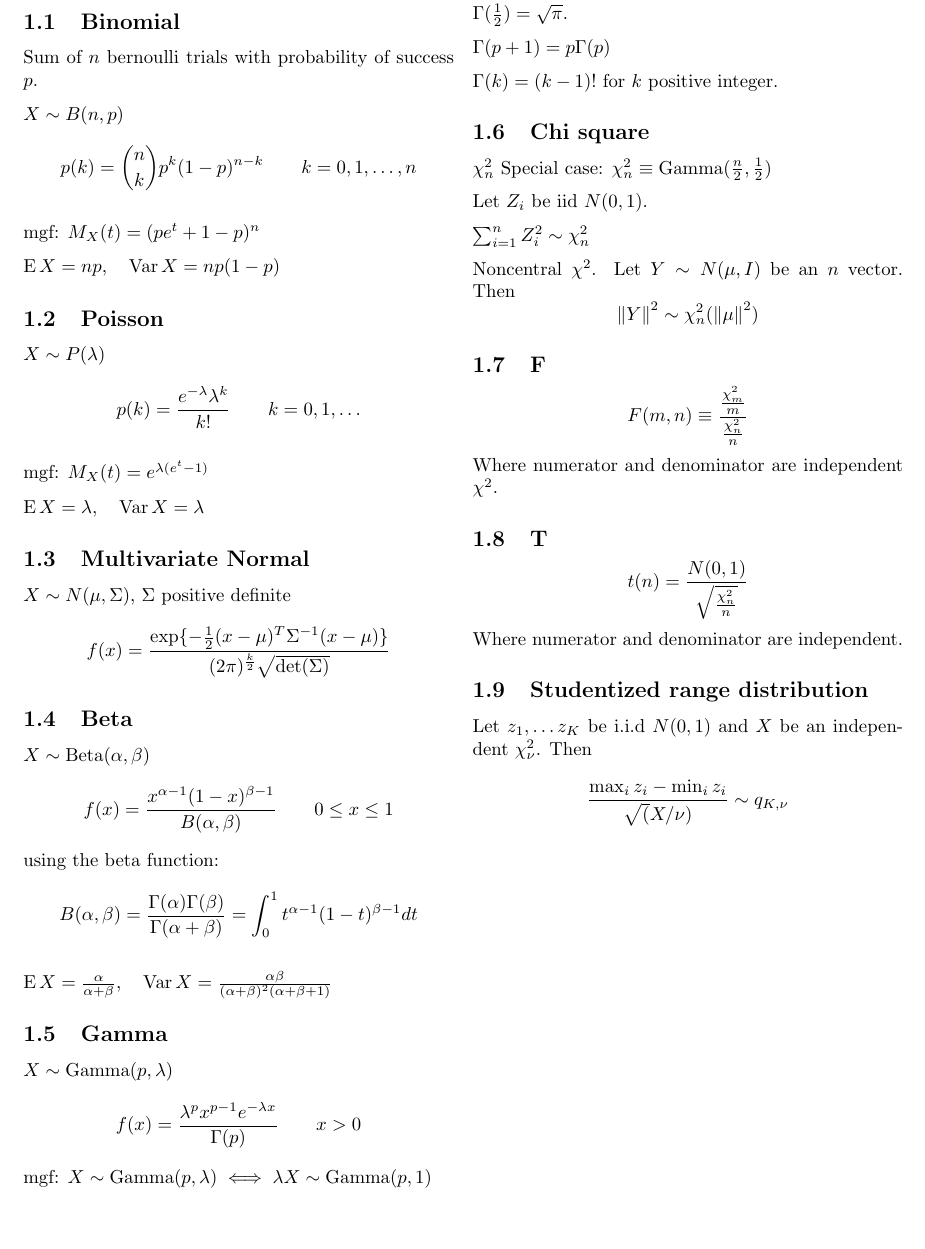
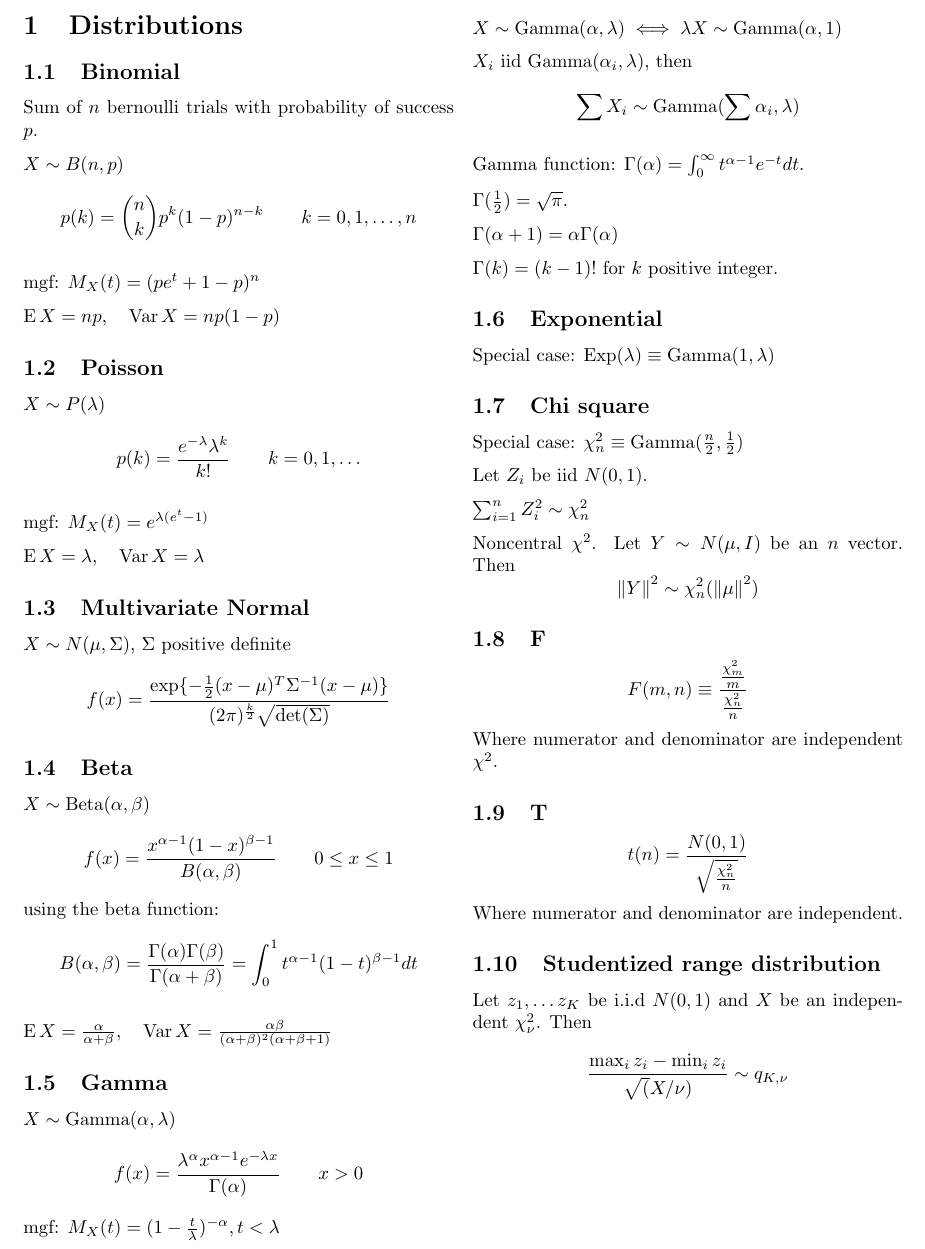
Before and after one commit to clarkfitzg/phd_stats, a LaTeX document (stat_notes.tex): part of page 1 of 4, cut at the place of the change, the shorter picture padded with empty space. Compiled offline with pdfLaTeX.

Commit message:
exponential dist

```diff
--- a/stat_notes.tex
+++ b/stat_notes.tex
@@ -50,6 +50,7 @@
 \newcommand{\inorm}[1]{\left\lVert#1\right\rVert_\infty}
 
 % Statistics essentials
+\newcommand{\iid}{\text{ iid }}
 \newcommand{\Expect}{\operatorname{E}}
 \newcommand{\Var}{\operatorname{Var}}
 \newcommand{\Cov}{\operatorname{Cov}}
@@ -116,25 +117,34 @@ $\Expect X = \frac{\alpha}{\alpha + \beta},
 
 \subsection{Gamma}
 
-$X \sim \text{Gamma}(p, \lambda)$
+$X \sim \text{Gamma}(\alpha, \lambda)$
 \[
-    f(x) = \frac{\lambda^p x^{p-1} e^{-\lambda x}}{\Gamma(p)}
+    f(x) = \frac{\lambda^\alpha x^{\alpha-1} e^{-\lambda x}}{\Gamma(\alpha)}
     \qquad x > 0
 \]
-mgf:
-$X \sim \text{Gamma}(p, \lambda) \iff \lambda X \sim \text{Gamma}(p, 1)$
+mgf: $M_X (t) = (1 - \frac{t}{\lambda})^{-\alpha}, t < \lambda$
 
-Gamma function: $\Gamma(p) = \int_0^\infty t^{p-1} e^{-t} dt$.
+$X \sim \text{Gamma}(\alpha, \lambda) \iff \lambda X \sim \text{Gamma}(\alpha, 1)$
+
+$X_i \iid \text{Gamma}(\alpha_i, \lambda)$, then
+\[
+    \sum X_i \sim \text{Gamma}(\sum \alpha_i, \lambda)
+\]
+
+Gamma function: $\Gamma(\alpha) = \int_0^\infty t^{\alpha-1} e^{-t} dt$.
 
 $\Gamma(\frac{1}{2}) = \sqrt{\pi}$.
 
-$\Gamma(p + 1) = p \Gamma(p)$
+$\Gamma(\alpha + 1) = \alpha \Gamma(\alpha)$
 
 $\Gamma(k) = (k-1)!$ for $k$ positive integer.
 
+\subsection{Exponential}
+
+Special case: $\text{Exp}(\lambda) \equiv \text{Gamma}(1, \lambda)$
+
 \subsection{Chi square}
 
-$\chi^2_n$
 Special case: $\chi^2_n \equiv \text{Gamma}(\frac{n}{2}, \frac{1}{2})$
 
 Let $Z_i$ be iid $N(0, 1)$.
```
